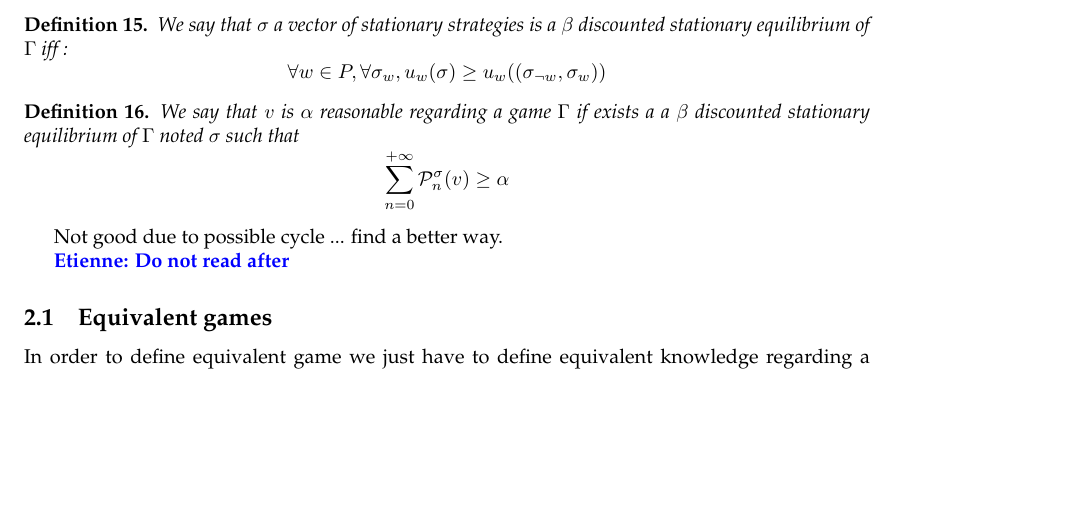
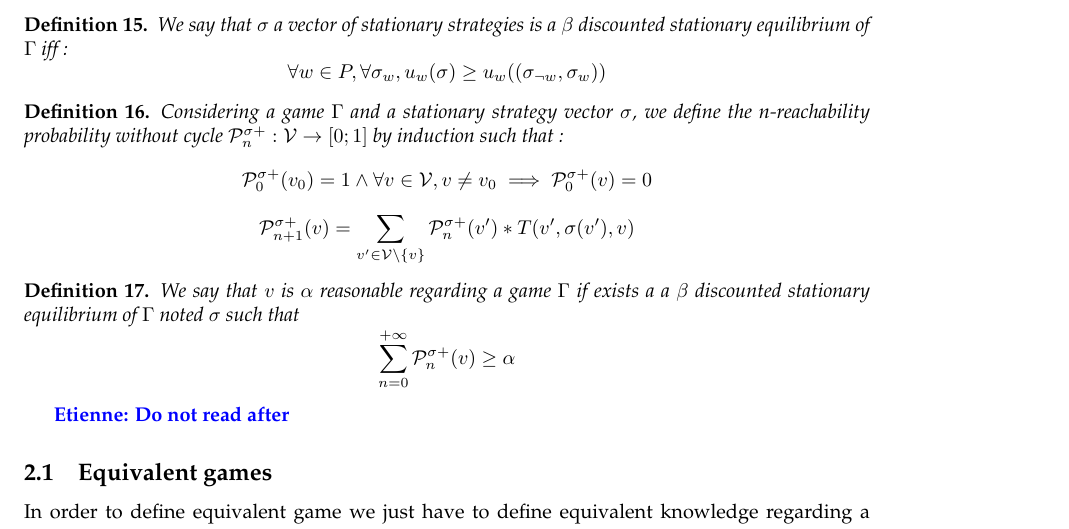
Before and after one commit to etouss/BlockChain, a LaTeX document (AbstractDoc/main.tex, which reads AbstractDoc/etienne.tex): part of page 3 of 3, cut so that both start at the same text, the shorter picture padded with empty space. Compiled offline with pdfLaTeX.

Commit message:
Good to go with cycle for reasonable

```diff
--- a/AbstractDoc/etienne.tex
+++ b/AbstractDoc/etienne.tex
@@ -45,9 +43,15 @@
 
 
 \begin{mydef}
-	We say that $v$ is $\alpha$ reasonable  regarding a game $\Gamma$ if exists a a $\beta$ discounted stationary equilibrium of $\Gamma$ noted $\sigma$ such that $$\sum_{n=0}^{+\infty} \mathcal{P}^\sigma_{n}(v) \geq \alpha$$
+	Considering a game $\Gamma$ and a stationary strategy vector $\sigma$,
+	we define the n-reachability probability without cycle $\mathcal{P}^{\sigma+}_n : \mathcal{V} \rightarrow [0;1]$ by induction such that :
+	$$\mathcal{P}^{\sigma+}_0(v_0) = 1 \land \forall v \in \mathcal{V},  v \neq v_0 \implies \mathcal{P}^{\sigma+}_0(v) = 0$$
+	$$\mathcal{P}^{\sigma+}_{n+1}(v) = \sum_{v' \in \mathcal{V}\setminus\{v\}} \mathcal{P}^{\sigma+}_{n}(v') * T(v',\sigma(v'),v)$$
 \end{mydef}
-Not good due to possible cycle ... find a better way.
+
+\begin{mydef}
+	We say that $v$ is $\alpha$ reasonable  regarding a game $\Gamma$ if exists a a $\beta$ discounted stationary equilibrium of $\Gamma$ noted $\sigma$ such that $$\sum_{n=0}^{+\infty} \mathcal{P}^{\sigma+}_{n}(v) \geq \alpha$$
+\end{mydef}
 
 \etienne{Do not read after}
 
```
Also changed, not shown: AbstractDoc/etienne.tex (2 more changed lines).
